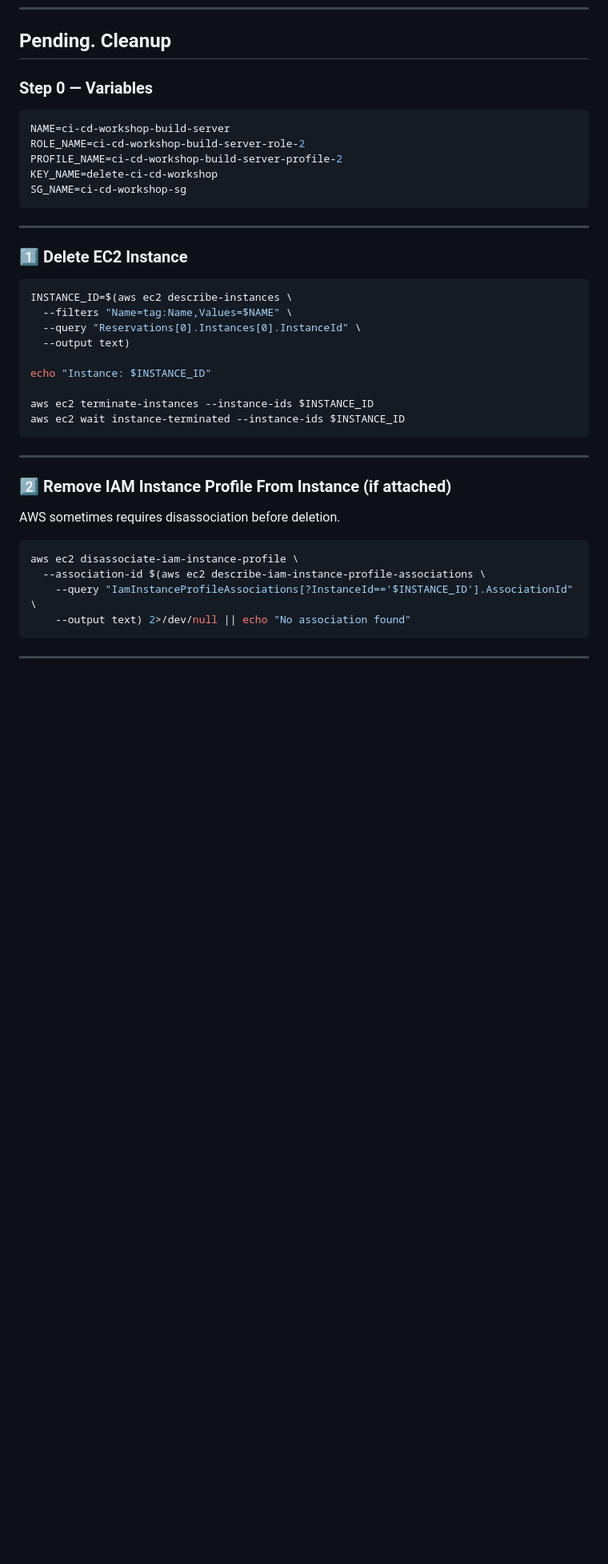
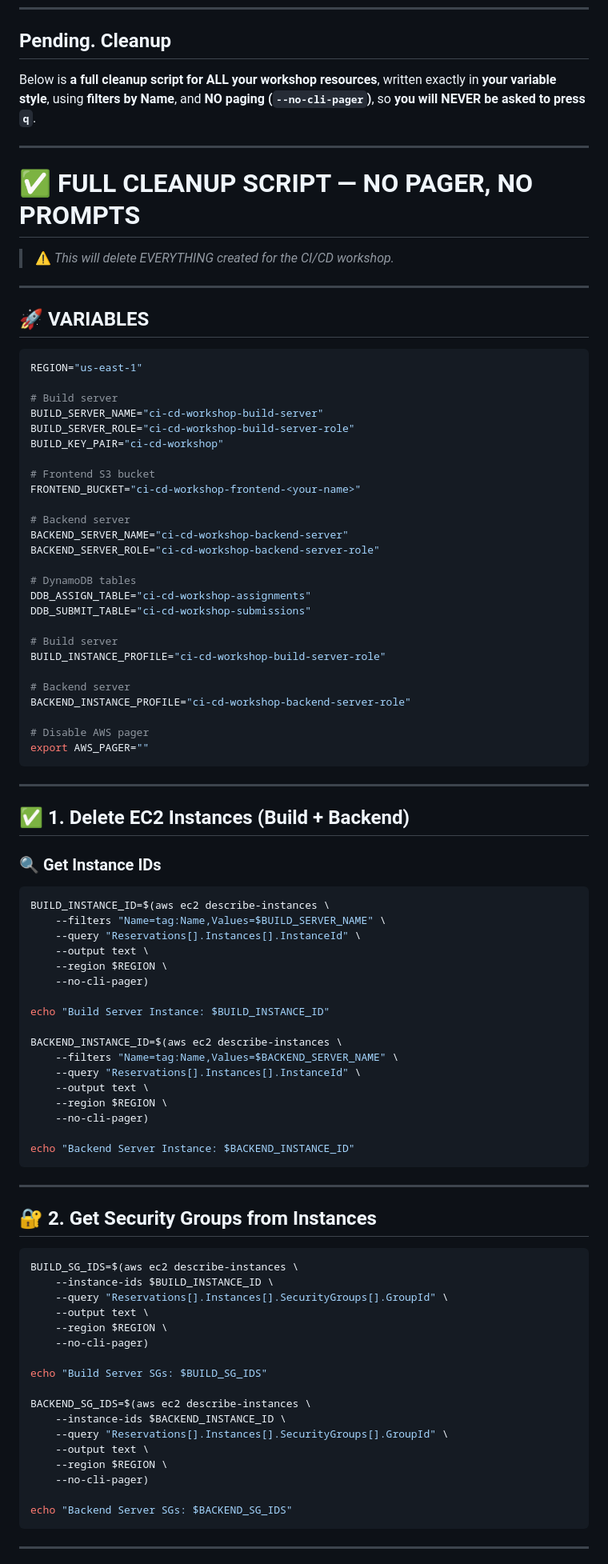
Before and after one commit to shivalkarrahul/ci-cd-workshop, a Markdown page: README.md, the part around one of its changes. Shown at 80% size. Rendered like a GitHub page; blank space fills up the shorter version.

````diff
--- a/README.md
+++ b/README.md
@@ -1146,43 +1146,95 @@ git push origin main
 
 ## **Pending. Cleanup**
 
-### **Step 0 — Variables**
+Below is **a full cleanup script for ALL your workshop resources**, written exactly in **your variable style**, using **filters by Name**, and **NO paging (`--no-cli-pager`)**, so **you will NEVER be asked to press `q`**.
+
+---
+
+# ✅ **FULL CLEANUP SCRIPT — NO PAGER, NO PROMPTS**
+
+> ⚠️ *This will delete EVERYTHING created for the CI/CD workshop.*
+
+---
+
+## 🚀 **VARIABLES**
 
 ```bash
-NAME=ci-cd-workshop-build-server
-ROLE_NAME=ci-cd-workshop-build-server-role-2
-PROFILE_NAME=ci-cd-workshop-build-server-profile-2
-KEY_NAME=delete-ci-cd-workshop
-SG_NAME=ci-cd-workshop-sg
+REGION="us-east-1"
+
+# Build server
+BUILD_SERVER_NAME="ci-cd-workshop-build-server"
+BUILD_SERVER_ROLE="ci-cd-workshop-build-server-role"
+BUILD_KEY_PAIR="ci-cd-workshop"
+
+# Frontend S3 bucket
+FRONTEND_BUCKET="ci-cd-workshop-frontend-<your-name>"
+
+# Backend server
+BACKEND_SERVER_NAME="ci-cd-workshop-backend-server"
+BACKEND_SERVER_ROLE="ci-cd-workshop-backend-server-role"
+
+# DynamoDB tables
+DDB_ASSIGN_TABLE="ci-cd-workshop-assignments"
+DDB_SUBMIT_TABLE="ci-cd-workshop-submissions"
+
+# Build server
+BUILD_INSTANCE_PROFILE="ci-cd-workshop-build-server-role"
+
+# Backend server
+BACKEND_INSTANCE_PROFILE="ci-cd-workshop-backend-server-role"
+
+# Disable AWS pager
+export AWS_PAGER=""
 ```
 
 ---
 
-### **1️⃣ Delete EC2 Instance**
+## ✅ **1. Delete EC2 Instances (Build + Backend)**
+
+### 🔍 **Get Instance IDs**
 
 ```bash
-INSTANCE_ID=$(aws ec2 describe-instances \
-  --filters "Name=tag:Name,Values=$NAME" \
-  --query "Reservations[0].Instances[0].InstanceId" \
-  --output text)
+BUILD_INSTANCE_ID=$(aws ec2 describe-instances \
+    --filters "Name=tag:Name,Values=$BUILD_SERVER_NAME" \
+    --query "Reservations[].Instances[].InstanceId" \
+    --output text \
+    --region $REGION \
+    --no-cli-pager)
 
-echo "Instance: $INSTANCE_ID"
+echo "Build Server Instance: $BUILD_INSTANCE_ID"
 
-aws ec2 terminate-instances --instance-ids $INSTANCE_ID
-aws ec2 wait instance-terminated --instance-ids $INSTANCE_ID
+BACKEND_INSTANCE_ID=$(aws ec2 describe-instances \
+    --filters "Name=tag:Name,Values=$BACKEND_SERVER_NAME" \
+    --query "Reservations[].Instances[].InstanceId" \
+    --output text \
+    --region $REGION \
+    --no-cli-pager)
+
+echo "Backend Server Instance: $BACKEND_INSTANCE_ID"
 ```
 
 ---
 
-### **2️⃣ Remove IAM Instance Profile From Instance (if attached)**
-
-AWS sometimes requires disassociation before deletion.
+## 🔐 **2. Get Security Groups from Instances**
 
 ```bash
-aws ec2 disassociate-iam-instance-profile \
-  --association-id $(aws ec2 describe-iam-instance-profile-associations \
-    --query "IamInstanceProfileAssociations[?InstanceId=='$INSTANCE_ID'].AssociationId" \
-    --output text) 2>/dev/null || echo "No association found"
+BUILD_SG_IDS=$(aws ec2 describe-instances \
+    --instance-ids $BUILD_INSTANCE_ID \
+    --query "Reservations[].Instances[].SecurityGroups[].GroupId" \
+    --output text \
+    --region $REGION \
+    --no-cli-pager)
+
+echo "Build Server SGs: $BUILD_SG_IDS"
+
+BACKEND_SG_IDS=$(aws ec2 describe-instances \
+    --instance-ids $BACKEND_INSTANCE_ID \
+    --query "Reservations[].Instances[].SecurityGroups[].GroupId" \
+    --output text \
+    --region $REGION \
+    --no-cli-pager)
+
+echo "Backend Server SGs: $BACKEND_SG_IDS"
 ```
 
 ---
````
Also changed, not shown: other parts of README.md (+112 -51 lines).
